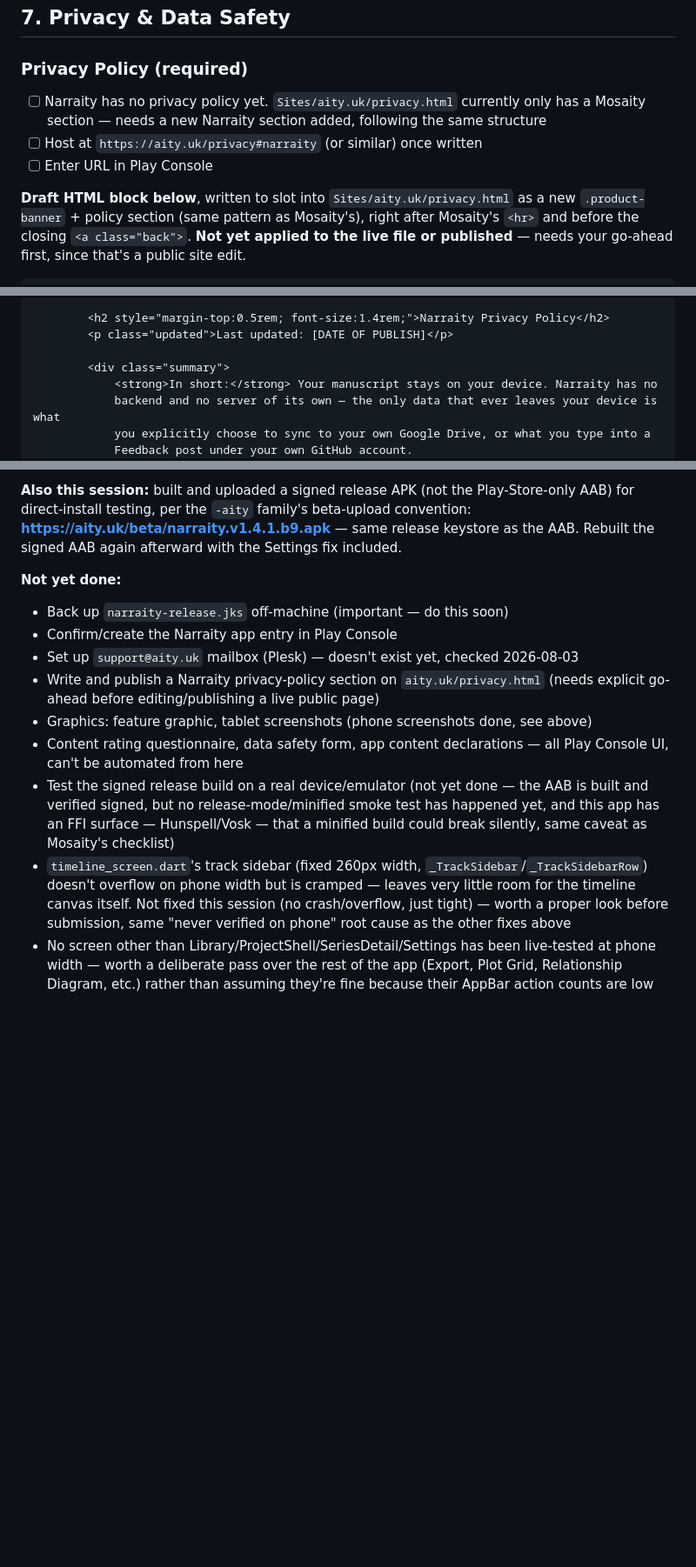
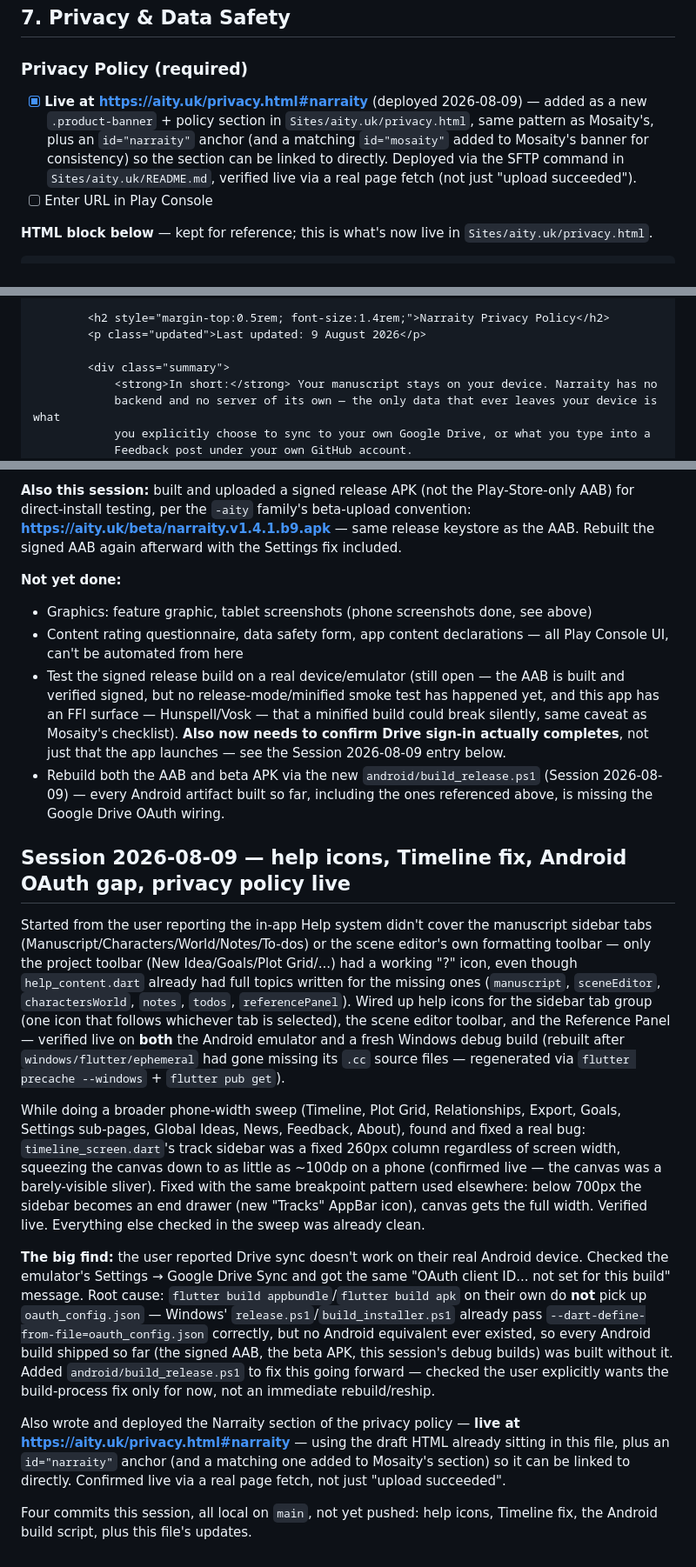
Before and after one commit to anubisalpha/narraity, a Markdown page: PLAY_STORE_PUBLISHING.md, 3 parts joined by grey strips. Shown at 87% size. Drawn GitHub-style; blank space fills up the shorter version.

Commit message:
Update Play Store checklist: privacy policy live, session recap
Narraity's privacy policy is now live at https://aity.uk/privacy.html#narraity
(deployed from Sites/aity.uk, tracked separately — that's a different repo).
Also records this session's other work: help icon fixes, the Timeline
phone-width bug, and the Android OAuth build-config gap.

````diff
--- a/PLAY_STORE_PUBLISHING.md
+++ b/PLAY_STORE_PUBLISHING.md
@@ -147,14 +147,14 @@ Not yet completed in Play Console. Expected answers, given what the app actually
 ## 7. Privacy & Data Safety
 
 ### Privacy Policy (required)
-- [ ] Narraity has no privacy policy yet. `Sites/aity.uk/privacy.html` currently only has a Mosaity
-      section — needs a new Narraity section added, following the same structure
-- [ ] Host at `https://aity.uk/privacy#narraity` (or similar) once written
+- [x] **Live at https://aity.uk/privacy.html#narraity** (deployed 2026-08-09) — added as a new
+      `.product-banner` + policy section in `Sites/aity.uk/privacy.html`, same pattern as
+      Mosaity's, plus an `id="narraity"` anchor (and a matching `id="mosaity"` added to Mosaity's
+      banner for consistency) so the section can be linked to directly. Deployed via the SFTP
+      command in `Sites/aity.uk/README.md`, verified live via a real page fetch (not just "upload
+      succeeded").
 - [ ] Enter URL in Play Console
 
-**Draft HTML block below**, written to slot into `Sites/aity.uk/privacy.html` as a new
-`.product-banner` + policy section (same pattern as Mosaity's), right after Mosaity's `<hr>` and
-before the closing `<a class="back">`. **Not yet applied to the live file or published** — needs
-your go-ahead first, since that's a public site edit.
+**HTML block below** — kept for reference; this is what's now live in `Sites/aity.uk/privacy.html`.
 
 ```html
@@ -164,7 +164,7 @@ your go-ahead first, since that's a public site edit.
         </div>
 
         <h2 style="margin-top:0.5rem; font-size:1.4rem;">Narraity Privacy Policy</h2>
-        <p class="updated">Last updated: [DATE OF PUBLISH]</p>
+        <p class="updated">Last updated: 9 August 2026</p>
 
         <div class="summary">
             <strong>In short:</strong> Your manuscript stays on your device. Narraity has no
@@ -306,22 +299,51 @@ direct-install testing, per the `-aity` family's beta-upload convention:
 signed AAB again afterward with the Settings fix included.
 
 **Not yet done:**
-- Back up `narraity-release.jks` off-machine (important — do this soon)
-- Confirm/create the Narraity app entry in Play Console
-- Set up `support@aity.uk` mailbox (Plesk) — doesn't exist yet, checked 2026-08-03
-- Write and publish a Narraity privacy-policy section on `aity.uk/privacy.html` (needs explicit
-  go-ahead before editing/publishing a live public page)
 - Graphics: feature graphic, tablet screenshots (phone screenshots done, see above)
 - Content rating questionnaire, data safety form, app content declarations — all Play Console UI,
   can't be automated from here
-- Test the signed release build on a real device/emulator (not yet done — the AAB is built and
+- Test the signed release build on a real device/emulator (still open — the AAB is built and
   verified signed, but no release-mode/minified smoke test has happened yet, and this app has an
   FFI surface — Hunspell/Vosk — that a minified build could break silently, same caveat as
-  Mosaity's checklist)
-- `timeline_screen.dart`'s track sidebar (fixed 260px width, `_TrackSidebar`/`_TrackSidebarRow`)
-  doesn't overflow on phone width but is cramped — leaves very little room for the timeline canvas
-  itself. Not fixed this session (no crash/overflow, just tight) — worth a proper look before
-  submission, same "never verified on phone" root cause as the other fixes above
-- No screen other than Library/ProjectShell/SeriesDetail/Settings has been live-tested at phone
-  width — worth a deliberate pass over the rest of the app (Export, Plot Grid, Relationship
-  Diagram, etc.) rather than assuming they're fine because their AppBar action counts are low
+  Mosaity's checklist). **Also now needs to confirm Drive sign-in actually completes**, not just
+  that the app launches — see the Session 2026-08-09 entry below.
+- Rebuild both the AAB and beta APK via the new `android/build_release.ps1` (Session 2026-08-09) —
+  every Android artifact built so far, including the ones referenced above, is missing the Google
+  Drive OAuth wiring.
+
+## Session 2026-08-09 — help icons, Timeline fix, Android OAuth gap, privacy policy live
+
+Started from the user reporting the in-app Help system didn't cover the manuscript sidebar tabs
+(Manuscript/Characters/World/Notes/To-dos) or the scene editor's own formatting toolbar — only the
+project toolbar (New Idea/Goals/Plot Grid/...) had a working "?" icon, even though
+`help_content.dart` already had full topics written for the missing ones (`manuscript`,
+`sceneEditor`, `charactersWorld`, `notes`, `todos`, `referencePanel`). Wired up help icons for the
+sidebar tab group (one icon that follows whichever tab is selected), the scene editor toolbar, and
+the Reference Panel — verified live on **both** the Android emulator and a fresh Windows debug
+build (rebuilt after `windows/flutter/ephemeral` had gone missing its `.cc` source files —
+regenerated via `flutter precache --windows` + `flutter pub get`).
+
+While doing a broader phone-width sweep (Timeline, Plot Grid, Relationships, Export, Goals,
+Settings sub-pages, Global Ideas, News, Feedback, About), found and fixed a real bug:
+`timeline_screen.dart`'s track sidebar was a fixed 260px column regardless of screen width,
+squeezing the canvas down to as little as ~100dp on a phone (confirmed live — the canvas was a
+barely-visible sliver). Fixed with the same breakpoint pattern used elsewhere: below 700px the
+sidebar becomes an end drawer (new "Tracks" AppBar icon), canvas gets the full width. Verified
+live. Everything else checked in the sweep was already clean.
+
+**The big find:** the user reported Drive sync doesn't work on their real Android device.
+Checked the emulator's Settings → Google Drive Sync and got the same "OAuth client ID... not set
+for this build" message. Root cause: `flutter build appbundle`/`flutter build apk` on their own do
+**not** pick up `oauth_config.json` — Windows' `release.ps1`/`build_installer.ps1` already pass
+`--dart-define-from-file=oauth_config.json` correctly, but no Android equivalent ever existed, so
+every Android build shipped so far (the signed AAB, the beta APK, this session's debug builds) was
+built without it. Added `android/build_release.ps1` to fix this going forward — checked the user
+explicitly wants the build-process fix only for now, not an immediate rebuild/reship.
+
+Also wrote and deployed the Narraity section of the privacy policy — **live at
+https://aity.uk/privacy.html#narraity** — using the draft HTML already sitting in this file,
+plus an `id="narraity"` anchor (and a matching one added to Mosaity's section) so it can be linked
+to directly. Confirmed live via a real page fetch, not just "upload succeeded".
+
+Four commits this session, all local on `main`, not yet pushed: help icons, Timeline fix, the
+Android build script, plus this file's updates.
````
Also changed, not shown: other parts of PLAY_STORE_PUBLISHING.md (+1 -8 lines).
